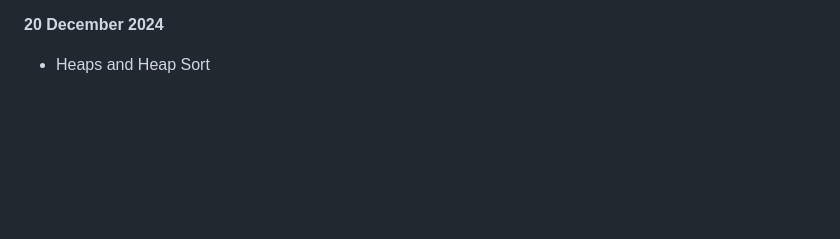
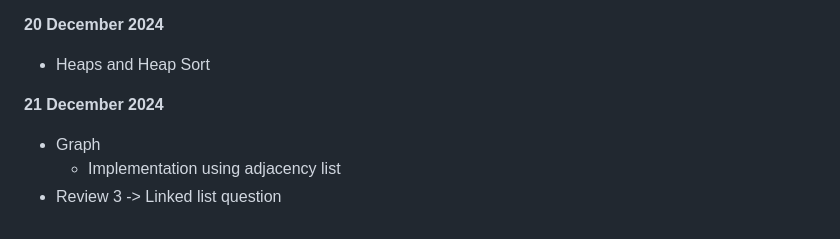
Before and after one commit to Rakshit6722/BridgeLabz_Rakshit_1133, a Markdown page: README.md, the part around the change. Drawn GitHub-style; blank space fills up the shorter version.

```diff
--- a/README.md
+++ b/README.md
@@ -138,3 +138,8 @@
 
 **20 December 2024**
 - Heaps and Heap Sort
+
+**21 December 2024**
+- Graph
+   - Implementation using adjacency list
+- Review 3 -> Linked list question
```
